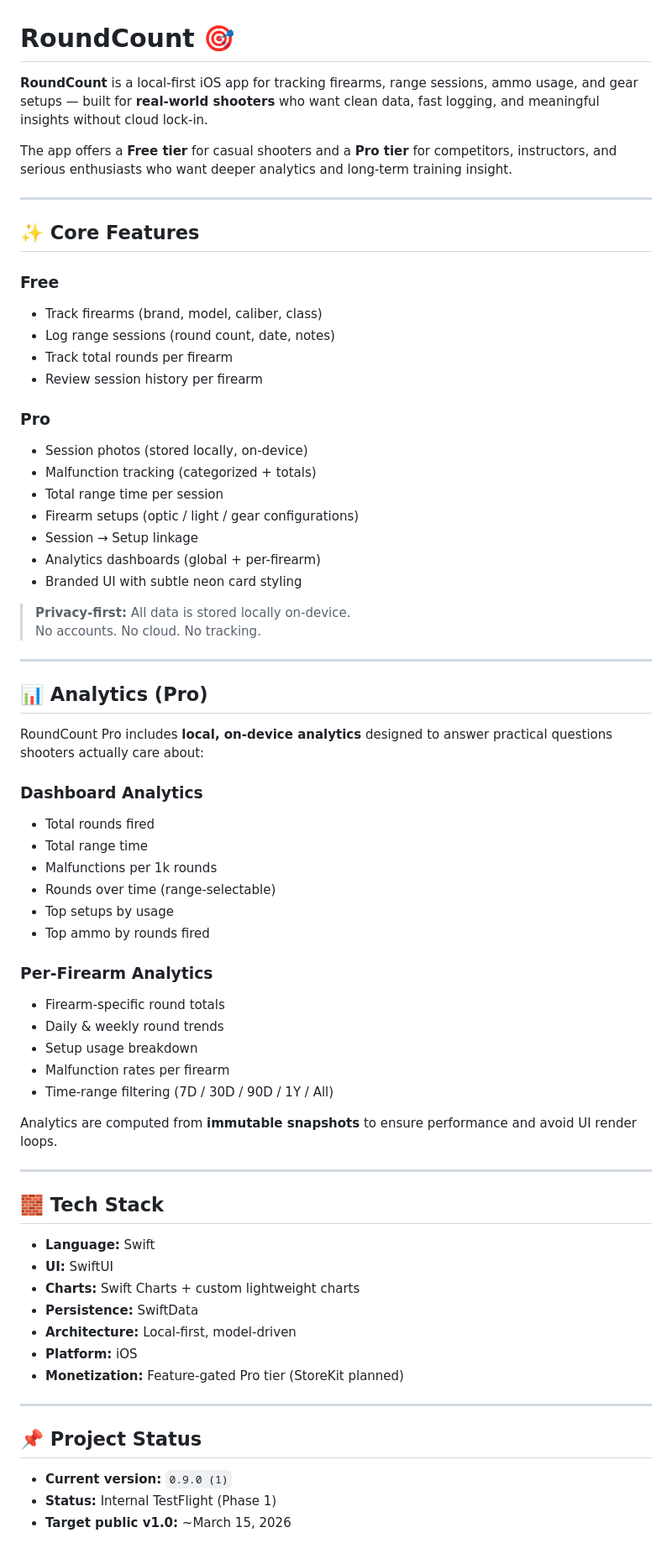
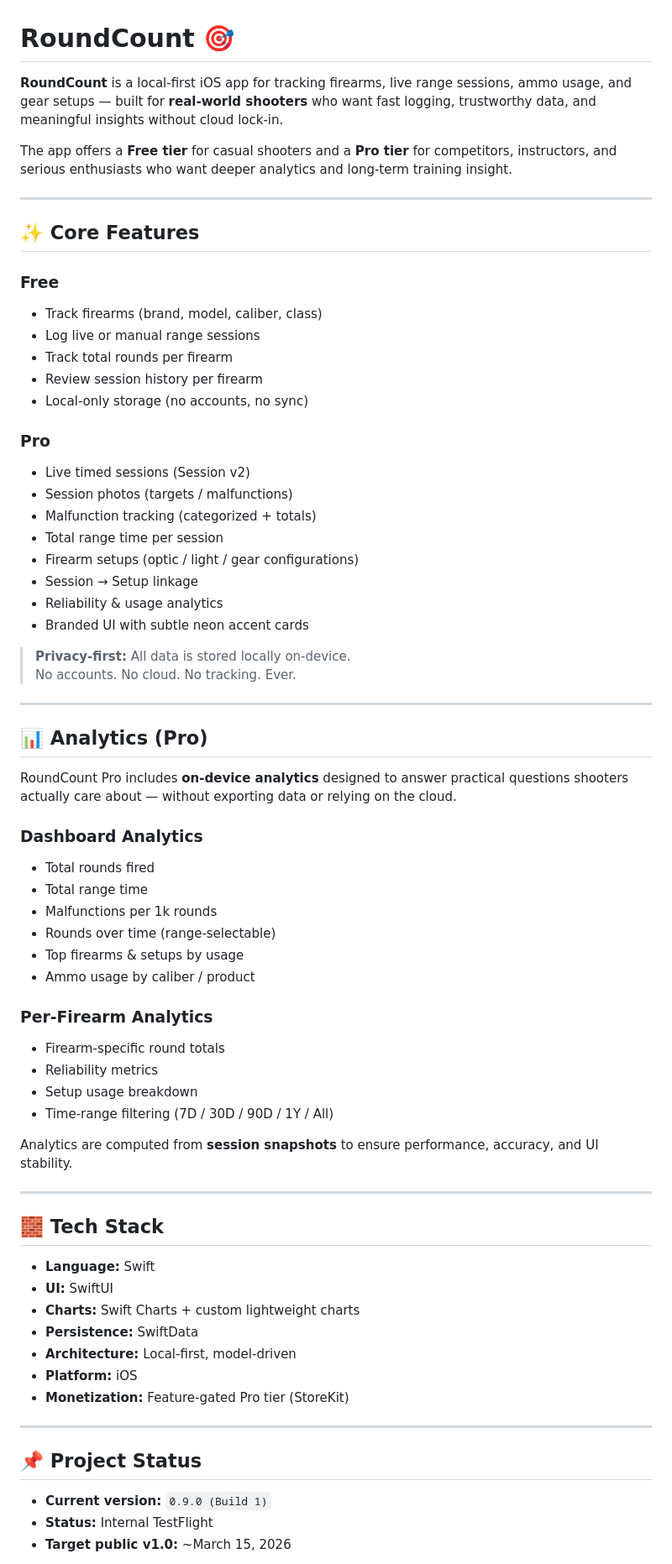
Before and after one commit to ASchaffer8770/RoundCount, a Markdown page: README.md, the part around one of its changes. Shown at 84% size. Rendered like a GitHub page.

```diff
--- a/README.md
+++ b/README.md
@@ -1,6 +1,6 @@
 # RoundCount 🎯
 
-**RoundCount** is a local-first iOS app for tracking firearms, range sessions, ammo usage, and gear setups — built for **real-world shooters** who want clean data, fast logging, and meaningful insights without cloud lock-in.
+**RoundCount** is a local-first iOS app for tracking firearms, live range sessions, ammo usage, and gear setups — built for **real-world shooters** who want fast logging, trustworthy data, and meaningful insights without cloud lock-in.
 
 The app offers a **Free tier** for casual shooters and a **Pro tier** for competitors, instructors, and serious enthusiasts who want deeper analytics and long-term training insight.
 
@@ -10,44 +10,45 @@ The app offers a **Free tier** for casual shooters and a **Pro tier** for compet
 
 ### Free
 - Track firearms (brand, model, caliber, class)
-- Log range sessions (round count, date, notes)
+- Log live or manual range sessions
 - Track total rounds per firearm
 - Review session history per firearm
+- Local-only storage (no accounts, no sync)
 
 ### Pro
-- Session photos (stored locally, on-device)
+- Live timed sessions (Session v2)
+- Session photos (targets / malfunctions)
 - Malfunction tracking (categorized + totals)
 - Total range time per session
 - Firearm setups (optic / light / gear configurations)
 - Session → Setup linkage
-- Analytics dashboards (global + per-firearm)
-- Branded UI with subtle neon card styling
+- Reliability & usage analytics
+- Branded UI with subtle neon accent cards
 
 > **Privacy-first:** All data is stored locally on-device.
-> No accounts. No cloud. No tracking.
+> No accounts. No cloud. No tracking. Ever.
 
 ---
 
 ## 📊 Analytics (Pro)
 
-RoundCount Pro includes **local, on-device analytics** designed to answer practical questions shooters actually care about:
+RoundCount Pro includes **on-device analytics** designed to answer practical questions shooters actually care about — without exporting data or relying on the cloud.
 
 ### Dashboard Analytics
 - Total rounds fired
 - Total range time
 - Malfunctions per 1k rounds
 - Rounds over time (range-selectable)
-- Top setups by usage
-- Top ammo by rounds fired
+- Top firearms & setups by usage
+- Ammo usage by caliber / product
 
 ### Per-Firearm Analytics
 - Firearm-specific round totals
-- Daily & weekly round trends
+- Reliability metrics
 - Setup usage breakdown
-- Malfunction rates per firearm
 - Time-range filtering (7D / 30D / 90D / 1Y / All)
 
-Analytics are computed from **immutable snapshots** to ensure performance and avoid UI render loops.
+Analytics are computed from **session snapshots** to ensure performance, accuracy, and UI stability.
 
 ---
 
@@ -59,13 +60,13 @@ Analytics are computed from **immutable snapshots** to ensure performance and av
 - **Persistence:** SwiftData
 - **Architecture:** Local-first, model-driven
 - **Platform:** iOS
-- **Monetization:** Feature-gated Pro tier (StoreKit planned)
+- **Monetization:** Feature-gated Pro tier (StoreKit)
 
 ---
 
 ## 📌 Project Status
 
-- **Current version:** `0.9.0 (1)`
-- **Status:** Internal TestFlight (Phase 1)
+- **Current version:** `0.9.0 (Build 1)`
+- **Status:** Internal TestFlight
 - **Target public v1.0:** ~March 15, 2026
 
```
Also changed, not shown: other parts of README.md (+29 -28 lines).
